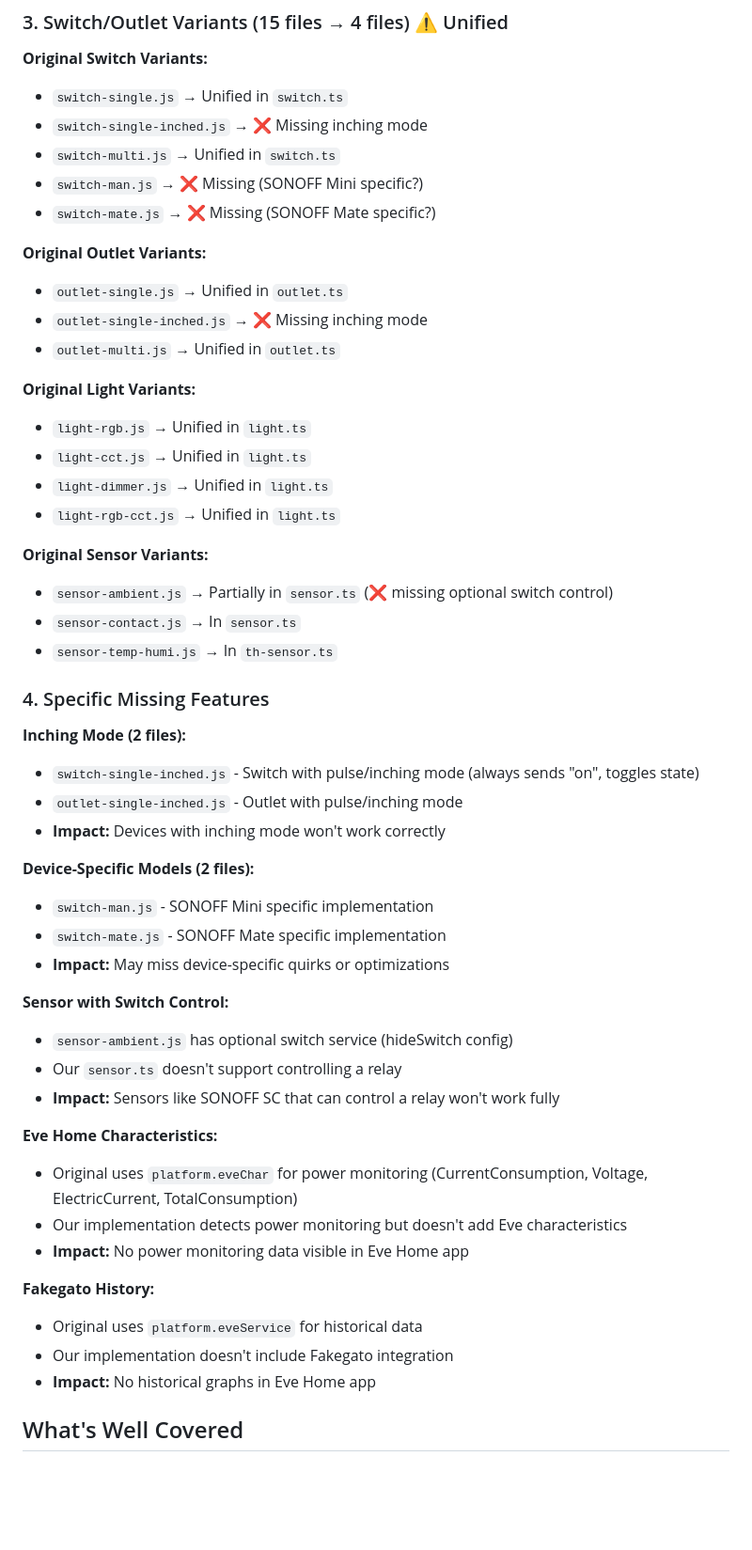
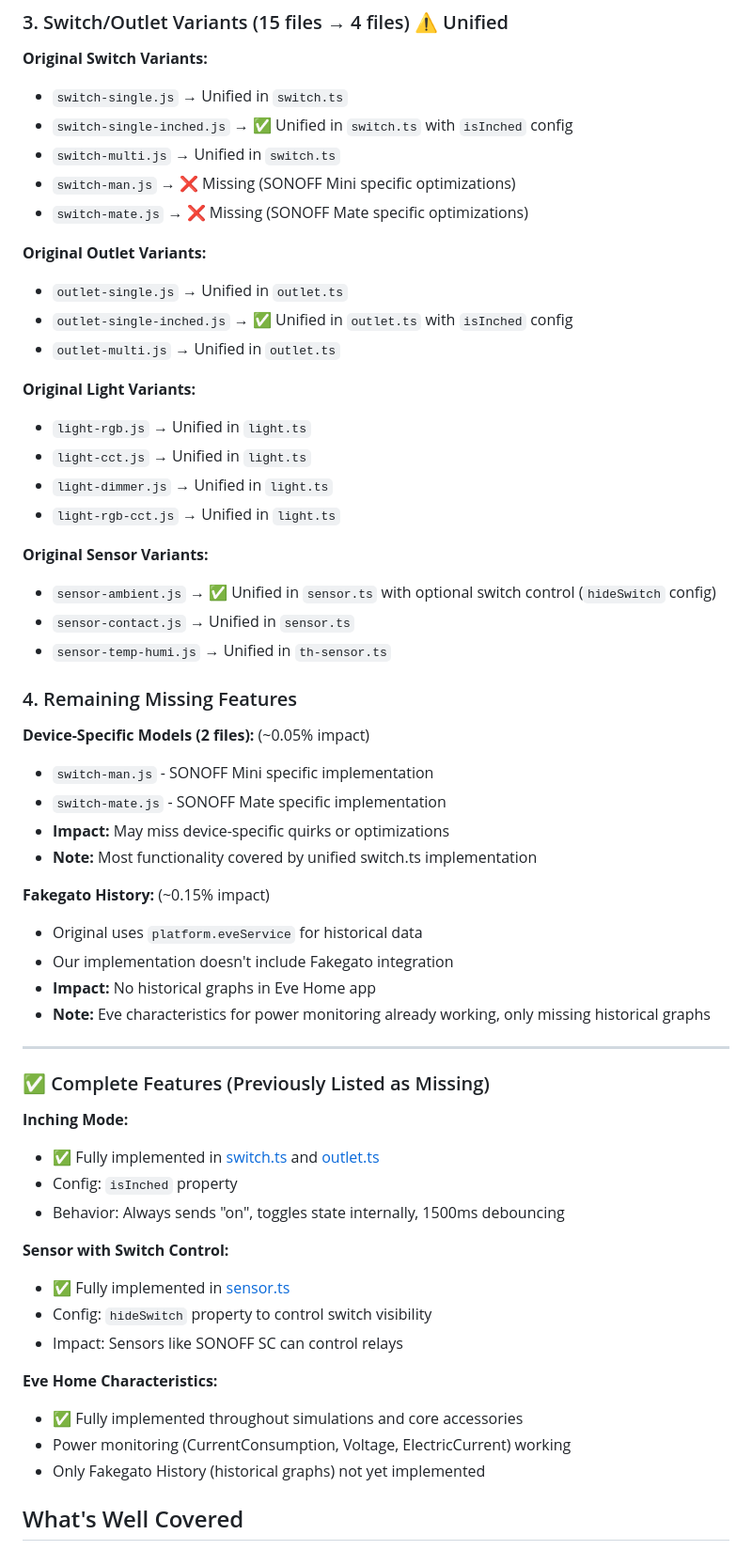
Before and after one commit to mp-consulting/homebridge-ewelink, a Markdown page: MISSING_FEATURES.md, the part around one of its changes. Shown at 94% size. Drawn GitHub-style; blank space fills up the shorter version.

```diff
--- a/MISSING_FEATURES.md
+++ b/MISSING_FEATURES.md
@@ -84,14 +84,14 @@ The original has 13 Zigbee-specific files in `lib/device/zigbee/`:
 
 **Original Switch Variants:**
 - `switch-single.js` → Unified in `switch.ts`
-- `switch-single-inched.js` → ❌ Missing inching mode
+- `switch-single-inched.js` → ✅ Unified in `switch.ts` with `isInched` config
 - `switch-multi.js` → Unified in `switch.ts`
-- `switch-man.js` → ❌ Missing (SONOFF Mini specific?)
-- `switch-mate.js` → ❌ Missing (SONOFF Mate specific?)
+- `switch-man.js` → ❌ Missing (SONOFF Mini specific optimizations)
+- `switch-mate.js` → ❌ Missing (SONOFF Mate specific optimizations)
 
 **Original Outlet Variants:**
 - `outlet-single.js` → Unified in `outlet.ts`
-- `outlet-single-inched.js` → ❌ Missing inching mode
+- `outlet-single-inched.js` → ✅ Unified in `outlet.ts` with `isInched` config
 - `outlet-multi.js` → Unified in `outlet.ts`
 
 **Original Light Variants:**
@@ -101,36 +101,42 @@ The original has 13 Zigbee-specific files in `lib/device/zigbee/`:
 - `light-rgb-cct.js` → Unified in `light.ts`
 
 **Original Sensor Variants:**
-- `sensor-ambient.js` → Partially in `sensor.ts` (❌ missing optional switch control)
-- `sensor-contact.js` → In `sensor.ts`
-- `sensor-temp-humi.js` → In `th-sensor.ts`
+- `sensor-ambient.js` → ✅ Unified in `sensor.ts` with optional switch control (`hideSwitch` config)
+- `sensor-contact.js` → Unified in `sensor.ts`
+- `sensor-temp-humi.js` → Unified in `th-sensor.ts`
 
-### 4. Specific Missing Features
+### 4. Remaining Missing Features
 
-**Inching Mode (2 files):**
-- `switch-single-inched.js` - Switch with pulse/inching mode (always sends "on", toggles state)
-- `outlet-single-inched.js` - Outlet with pulse/inching mode
-- **Impact:** Devices with inching mode won't work correctly
-
-**Device-Specific Models (2 files):**
+**Device-Specific Models (2 files):** (~0.05% impact)
 - `switch-man.js` - SONOFF Mini specific implementation
 - `switch-mate.js` - SONOFF Mate specific implementation
 - **Impact:** May miss device-specific quirks or optimizations
+- **Note:** Most functionality covered by unified switch.ts implementation
 
-**Sensor with Switch Control:**
-- `sensor-ambient.js` has optional switch service (hideSwitch config)
-- Our `sensor.ts` doesn't support controlling a relay
-- **Impact:** Sensors like SONOFF SC that can control a relay won't work fully
-
-**Eve Home Characteristics:**
-- Original uses `platform.eveChar` for power monitoring (CurrentConsumption, Voltage, ElectricCurrent, TotalConsumption)
-- Our implementation detects power monitoring but doesn't add Eve characteristics
-- **Impact:** No power monitoring data visible in Eve Home app
-
-**Fakegato History:**
+**Fakegato History:** (~0.15% impact)
 - Original uses `platform.eveService` for historical data
 - Our implementation doesn't include Fakegato integration
 - **Impact:** No historical graphs in Eve Home app
+- **Note:** Eve characteristics for power monitoring already working, only missing historical graphs
+
+---
+
+### ✅ Complete Features (Previously Listed as Missing)
+
+**Inching Mode:**
+- ✅ Fully implemented in [switch.ts](src/accessories/switch.ts:86-115) and [outlet.ts](src/accessories/outlet.ts:161-187)
+- Config: `isInched` property
+- Behavior: Always sends "on", toggles state internally, 1500ms debouncing
+
+**Sensor with Switch Control:**
+- ✅ Fully implemented in [sensor.ts](src/accessories/sensor.ts:72-86)
+- Config: `hideSwitch` property to control switch visibility
+- Impact: Sensors like SONOFF SC can control relays
+
+**Eve Home Characteristics:**
+- ✅ Fully implemented throughout simulations and core accessories
+- Power monitoring (CurrentConsumption, Voltage, ElectricCurrent) working
+- Only Fakegato History (historical graphs) not yet implemented
 
 ## What's Well Covered
 
```
Also changed, not shown: other parts of MISSING_FEATURES.md (+8 -7 lines), STATUS.md (+53 -19 lines).
